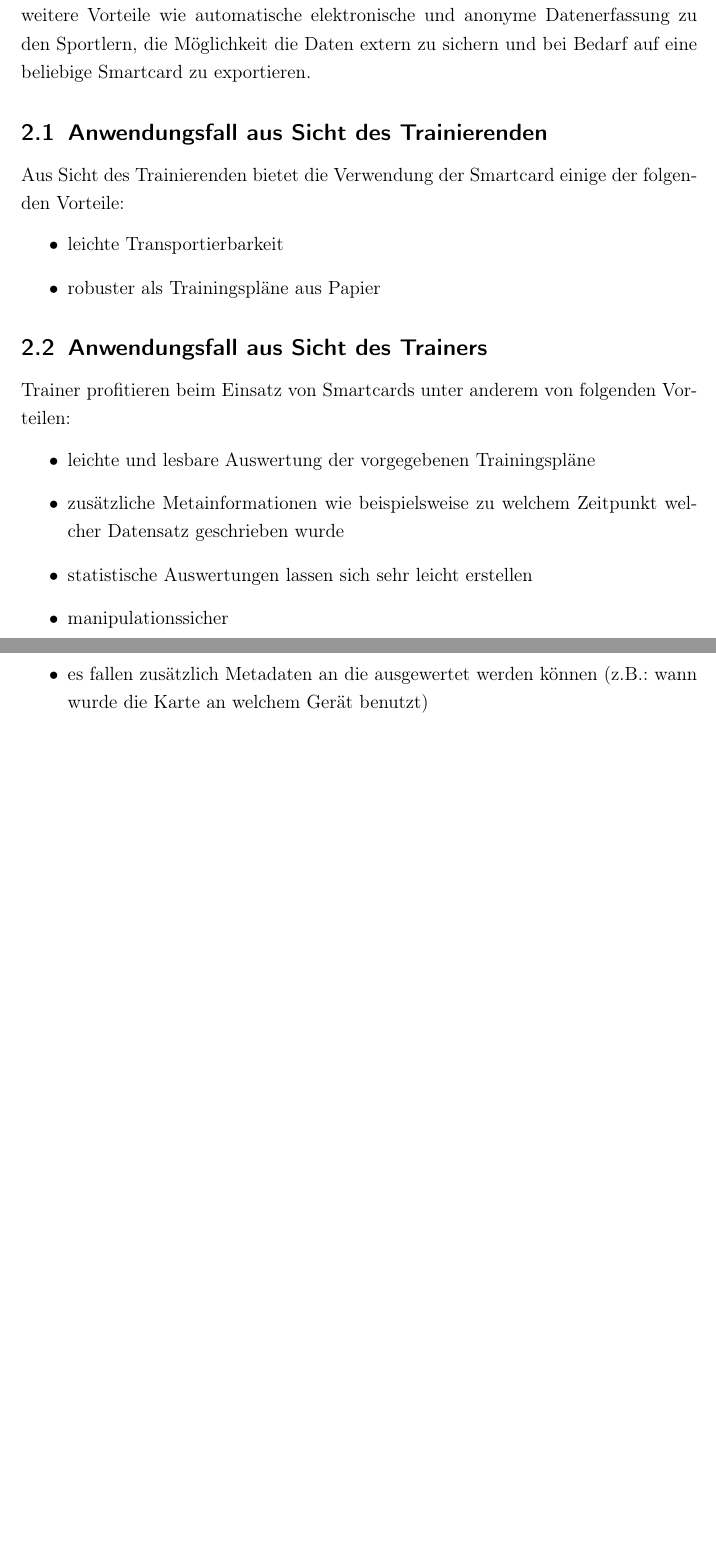
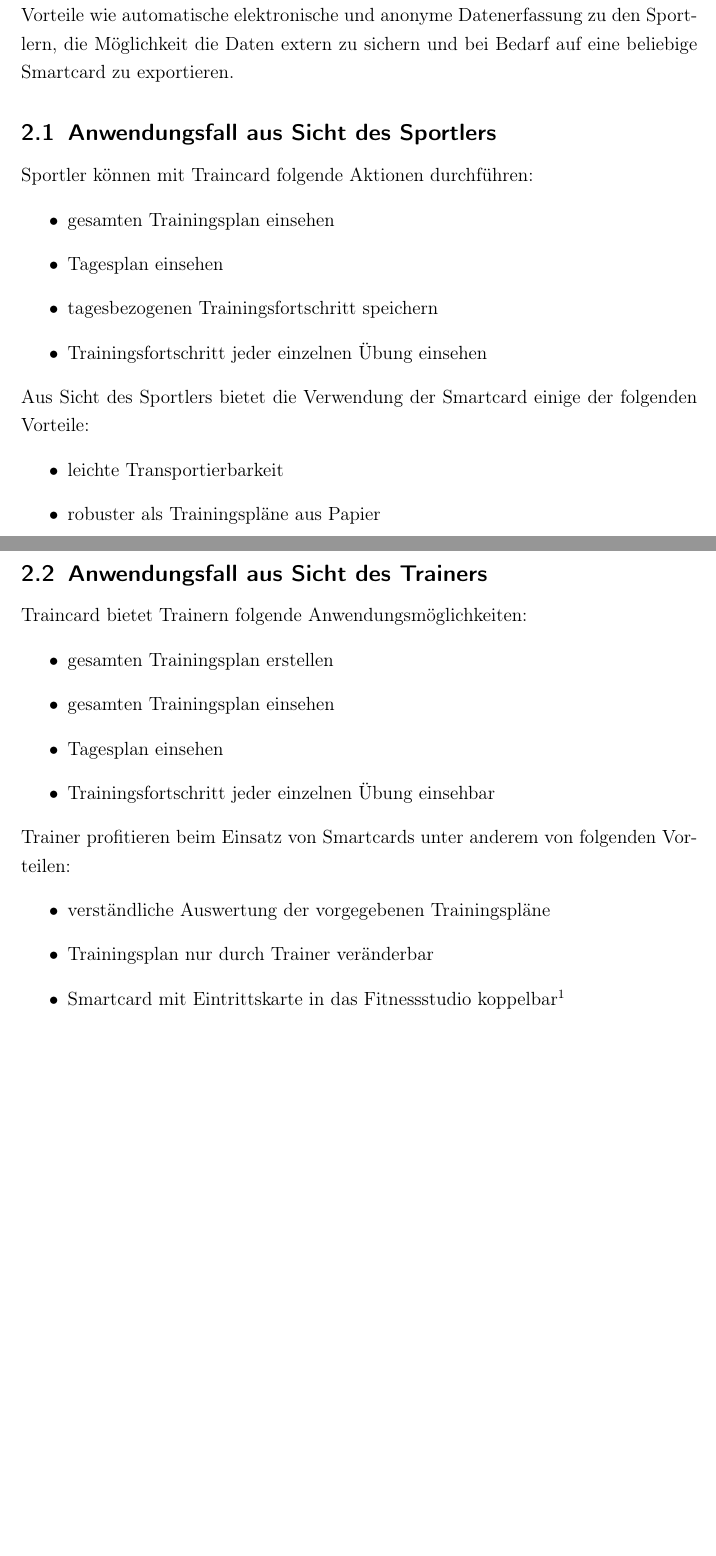
Before and after one commit to TBoonX/sc_traincard, a LaTeX document (documents/beleg/Projektdokumentation.tex, which reads documents/beleg/tex/Anwendungsfall.tex): two parts of pages 5 and 6 of 26, joined at a grey line, cut so that both start at the same text, the shorter picture padded with empty space. Compiled offline with pdfLaTeX.

Commit message:
kleinigkeiten geändert

```diff
--- a/documents/beleg/tex/Anwendungsfall.tex
+++ b/documents/beleg/tex/Anwendungsfall.tex
@@ -10,23 +10,38 @@
 auf Basis so genannter Smartcards abgebildet werden. Smartcards können sehr leicht in einer Brieftasche mitgeführt werden und sind weniger anfällig für Abnutzung.
 Weiterhin bieten sie weitere Vorteile wie automatische elektronische und anonyme Datenerfassung zu den Sportlern, die Möglichkeit die Daten extern zu sichern und bei Bedarf auf eine beliebige Smartcard zu exportieren.
 
-\subsection{Anwendungsfall aus Sicht des Trainierenden}
+\subsection{Anwendungsfall aus Sicht des Sportlers}
 \label{subsec:1.1}
 
-Aus Sicht des Trainierenden bietet die Verwendung der Smartcard einige der folgenden Vorteile:
+Sportler können mit Traincard folgende Aktionen durchführen:
+\begin{itemize}
+\item gesamten Trainingsplan einsehen
+\item Tagesplan einsehen
+\item tagesbezogenen Trainingsfortschritt speichern
+\item Trainingsfortschritt jeder einzelnen Übung einsehen
+\end{itemize}
+
+Aus Sicht des Sportlers bietet die Verwendung der Smartcard einige der folgenden Vorteile:
 \begin{itemize}
 \item leichte Transportierbarkeit
 \item robuster als Trainingspläne aus Papier
+\item übersichtliche Darstellung des eigenen Trainingsfortschrittes
 \end{itemize}
 
 
 \subsection{Anwendungsfall aus Sicht des Trainers}
 \label{subsec:1.2}
+Traincard bietet Trainern folgende Anwendungsmöglichkeiten:
+\begin{itemize}
+\item gesamten Trainingsplan erstellen
+\item gesamten Trainingsplan einsehen
+\item Tagesplan einsehen
+\item Trainingsfortschritt jeder einzelnen Übung einsehbar
+\end{itemize}
+
 Trainer profitieren beim Einsatz von Smartcards unter anderem von folgenden Vorteilen:
 \begin{itemize}
-\item leichte und lesbare Auswertung der vorgegebenen Trainingspläne
-\item zusätzliche Metainformationen wie beispielsweise zu welchem Zeitpunkt welcher Datensatz geschrieben wurde
-\item statistische Auswertungen lassen sich sehr leicht erstellen
-\item manipulationssicher
-\item es fallen zusätzlich Metadaten an die ausgewertet werden können (z.B.: wann wurde die Karte an welchem Gerät benutzt)
+\item verständliche Auswertung der vorgegebenen Trainingspläne
+\item Trainingsplan nur durch Trainer veränderbar
+\item Smartcard mit Eintrittskarte in das Fitnessstudio koppelbar\footnote{Fitnessstudios wie \glqq Fitness Nr. 1\grqq \ auf der Karl-Liebknecht Straße in Leipzig verwenden Karten mit Magnetstreifen als Zugangskarte}
 \end{itemize}
```
Also changed, not shown: documents/beleg/tex/UmsetzungDT.tex (+1 -1 lines), documents/beleg/tex/UmsetzungOn.tex (+1 -1 lines), documents/beleg/tex/Anwendungsfall.tex (4 more changed lines).
